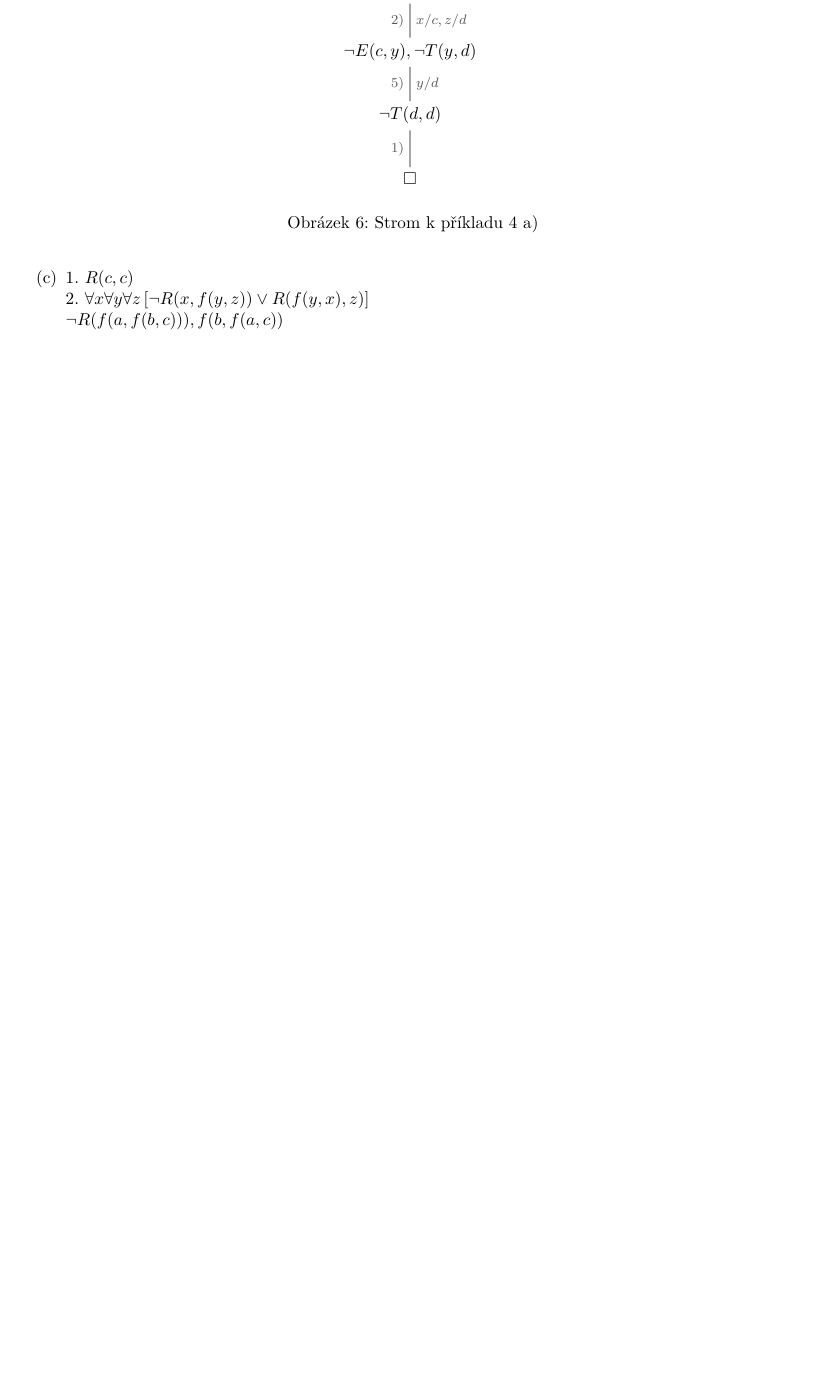
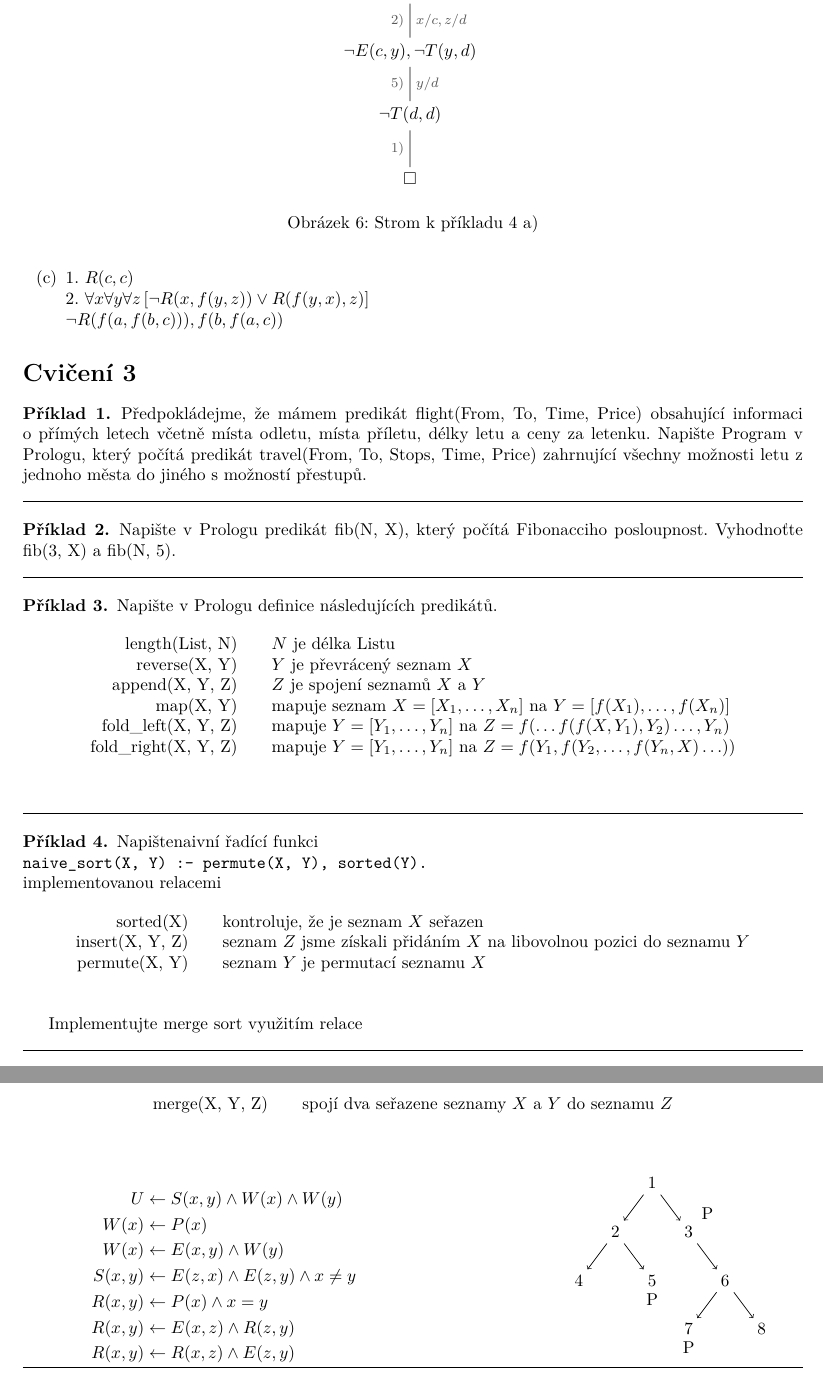
Before and after one commit to espoem/IA008-cviceni, a LaTeX document (main.tex): part of page 8 of 9 before the commit and two parts of pages 8 and 10 of 10 after it, the two joined at a grey line, cut so that both start at the same text, the shorter picture padded with empty space. Compiled offline with pdfLaTeX.

Commit message:
Add ex 3 tasks

```diff
--- a/main.tex
+++ b/main.tex
@@ -577,3 +577,68 @@
         \caption{Strom k příkladu 4 c)}
     \end{figure}
 \end{enumerate}
+
+\section*{Cvičení 3}
+\setcounter{priklad}{0}
+% priklad 1
+\begin{priklad}
+    Předpokládejme, že mámem predikát flight(From, To, Time, Price) obsahující informaci o přímých letech včetně místa odletu, místa příletu, délky letu a ceny za letenku. Napište Program v Prologu, který počítá predikát travel(From, To, Stops, Time, Price) zahrnující všechny možnosti letu z jednoho města do jiného s možností přestupů.
+
+\noindent\rule{\linewidth}{.2pt}
+\end{priklad}
+
+% priklad 2
+\begin{priklad}
+    Napište v Prologu predikát fib(N, X), který počítá Fibonacciho posloupnost. Vyhodnoťte fib(3, X) a fib(N, 5).
+
+\noindent\rule{\linewidth}{.2pt}
+\end{priklad}
+
+% priklad 3
+\begin{priklad}
+    Napište v Prologu definice následujících predikátů.
+
+    \begin{table}[htb]
+      \begin{center}
+        \begin{tabular}{r@{\qquad}l}
+           length(List, N) & $ N $ je délka Listu \\
+           reverse(X, Y) & $ Y $ je převrácený seznam $ X $ \\
+           append(X, Y, Z) & $ Z $ je spojení seznamů $ X $ a $ Y $ \\
+           map(X, Y) & mapuje seznam $ X = [X_1,\ldots,X_n] $ na $ Y = [f(X_1),\ldots,f(X_n)] $ \\
+           fold\_left(X, Y, Z) & mapuje $ Y = [Y_1,\ldots,Y_n] $ na $ Z = f(\ldots f(f(X,Y_1),Y_2)\ldots,Y_n) $ \\
+           fold\_right(X, Y, Z) & mapuje $ Y = [Y_1,\ldots,Y_n] $ na $ Z = f(Y_1,f(Y_2,\ldots,f(Y_n,X)\ldots)) $
+        \end{tabular}
+      \end{center}
+    \end{table}
+
+\noindent\rule{\linewidth}{.2pt}
+\end{priklad}
+
+% priklad 4
+\begin{priklad}
+    Napištenaivní řadící funkci\\
+    \quad \texttt{naive\_sort(X, Y) :- permute(X, Y), sorted(Y).}\\
+    implementovanou relacemi
+
+    \begin{table}[htb]
+      \begin{center}
+        \begin{tabular}{r@{\qquad}l}
+           sorted(X) & kontroluje, že je seznam $ X $ seřazen \\
+           insert(X, Y, Z) & seznam $ Z $ jsme získali přidáním $ X $ na libovolnou pozici do seznamu $ Y $ \\
+           permute(X, Y) & seznam $ Y $ je permutací seznamu $ X $
+        \end{tabular}
+      \end{center}
+    \end{table}
+
+    Implementujte merge sort využitím relace
+
+    \begin{table}[htb]
+      \begin{center}
+        \begin{tabular}{r@{\qquad}l}
+           merge(X, Y, Z) & spojí dva seřazene seznamy $ X $ a $ Y $ do seznamu $ Z $
+        \end{tabular}
+      \end{center}
+    \end{table}
+
+\noindent\rule{\linewidth}{.2pt}
+\end{priklad}
@@ -580 +664,34 @@
+    \begin{minipage}{0.48\textwidth}
+      \begin{align*}
+      U &\leftarrow S(x,y)\wedge W(x)\wedge W(y) \\
+      W(x) &\leftarrow P(x) \\
+      W(x) &\leftarrow E(x,y) \wedge W(y) \\
+      S(x,y) &\leftarrow E(z,x)\wedge E(z,y)\wedge x\neq y \\
+      R(x,y) &\leftarrow P(x)\wedge x=y \\
+      R(x,y) &\leftarrow E(x,z)\wedge R(z,y) \\
+      R(x,y) &\leftarrow R(x,z)\wedge E(z,y)
+      \end{align*}
+    \end{minipage}
+    \hfill
+    \begin{minipage}{0.3\textwidth}
+    \begin{tikzpicture}[
+    ->,
+    level distance=1cm,
+    label distance=-.1cm]
+    \node {1}
+      child {node {2}
+        child {node {4}}
+        child {node[label={below:P}] {5}}}
+      child {node[label={above right:P}] {3}
+        child[missing]
+        child{node {6}
+          child {node[label={below:P}] {7}}
+          child {node {8}}}}
+      ;
+    \end{tikzpicture}
+    \end{minipage}
+
+\noindent\rule{\linewidth}{.2pt}
+\end{priklad}
+
 \end{document}
```
Also changed, not shown: cv-1/cv1-7.tex (line endings or trailing spaces), main.tex (19 more changed lines).
